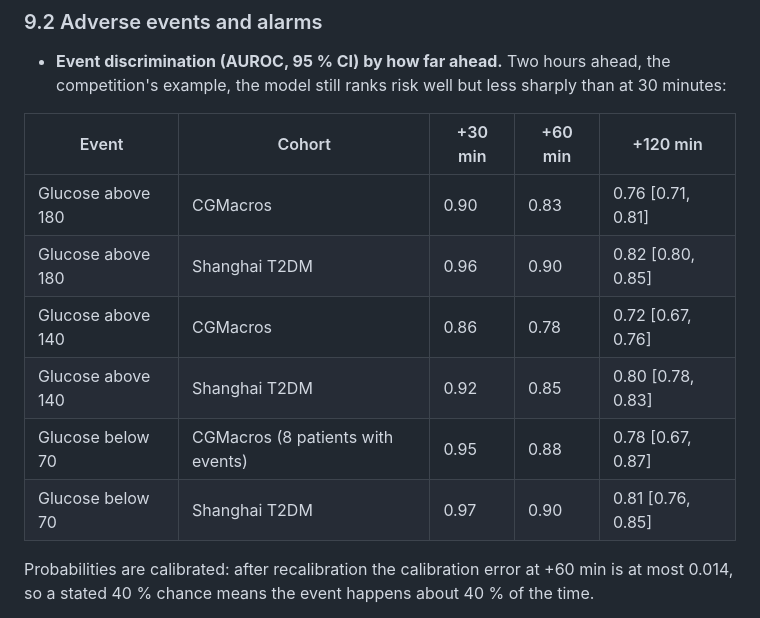
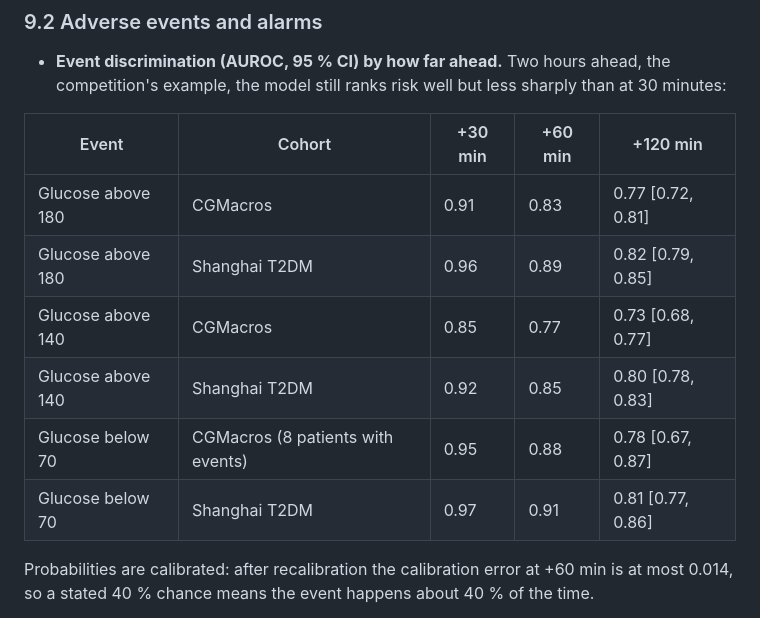
Before and after one commit to cleopatrakilledceaser/SynapseSquad_IITGuwahati, a Markdown page: README.md, the part around the change. Rendered like a GitHub page.

Commit message:
README 9.2 AUROC from the served tuned model; D-070a superseded note
9.2 table regenerated from reports/metrics/uncertainty.json (design A,
D-072 tuned model); all three horizons available. D-070a gets a note
pointing to D-072a; its recorded values are unchanged.

Co-Authored-By: Claude Opus 5.5 <noreply@anthropic.com>

```diff
--- a/README.md
+++ b/README.md
@@ -143,12 +143,12 @@ Every simulated number is labelled SIMULATED.
 
 | Event | Cohort | +30 min | +60 min | +120 min |
 |---|---|---|---|---|
-| Glucose above 180 | CGMacros | 0.90 | 0.83 | 0.76 [0.71, 0.81] |
-| Glucose above 180 | Shanghai T2DM | 0.96 | 0.90 | 0.82 [0.80, 0.85] |
-| Glucose above 140 | CGMacros | 0.86 | 0.78 | 0.72 [0.67, 0.76] |
+| Glucose above 180 | CGMacros | 0.91 | 0.83 | 0.77 [0.72, 0.81] |
+| Glucose above 180 | Shanghai T2DM | 0.96 | 0.89 | 0.82 [0.79, 0.85] |
+| Glucose above 140 | CGMacros | 0.85 | 0.77 | 0.73 [0.68, 0.77] |
 | Glucose above 140 | Shanghai T2DM | 0.92 | 0.85 | 0.80 [0.78, 0.83] |
 | Glucose below 70 | CGMacros (8 patients with events) | 0.95 | 0.88 | 0.78 [0.67, 0.87] |
-| Glucose below 70 | Shanghai T2DM | 0.97 | 0.90 | 0.81 [0.76, 0.85] |
+| Glucose below 70 | Shanghai T2DM | 0.97 | 0.91 | 0.81 [0.77, 0.86] |
 
   Probabilities are calibrated: after recalibration the calibration error at +60 min is at most
   0.014, so a stated 40 % chance means the event happens about 40 % of the time.
```
Also changed, not shown: docs/DECISIONS.md (+2 -0 lines).
